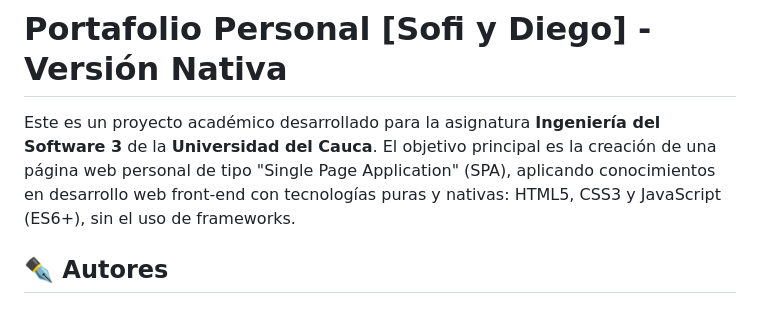
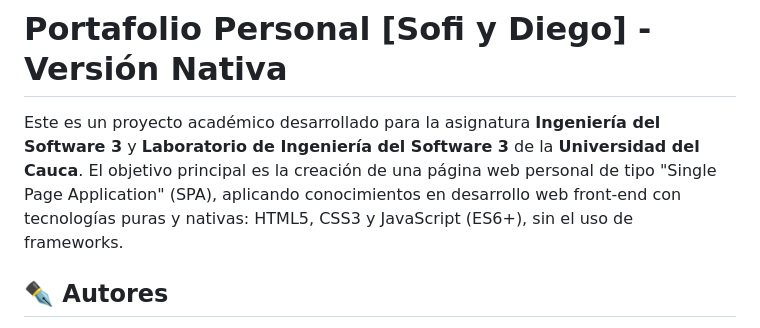
Before and after one commit to Sofii141/Portafolioweb, a Markdown page: README.md, the part around the change. Drawn GitHub-style.

```diff
--- a/README.md
+++ b/README.md
@@ -1,6 +1,6 @@
 # Portafolio Personal [Sofi y Diego] - Versión Nativa
 
-Este es un proyecto académico desarrollado para la asignatura **Ingeniería del Software 3** de la **Universidad del Cauca**. El objetivo principal es la creación de una página web personal de tipo "Single Page Application" (SPA), aplicando conocimientos en desarrollo web front-end con tecnologías puras y nativas: HTML5, CSS3 y JavaScript (ES6+), sin el uso de frameworks.
+Este es un proyecto académico desarrollado para la asignatura **Ingeniería del Software 3** y **Laboratorio de Ingeniería del Software 3** de la **Universidad del Cauca**. El objetivo principal es la creación de una página web personal de tipo "Single Page Application" (SPA), aplicando conocimientos en desarrollo web front-end con tecnologías puras y nativas: HTML5, CSS3 y JavaScript (ES6+), sin el uso de frameworks.
 
 ## ✒️ Autores
 
```
